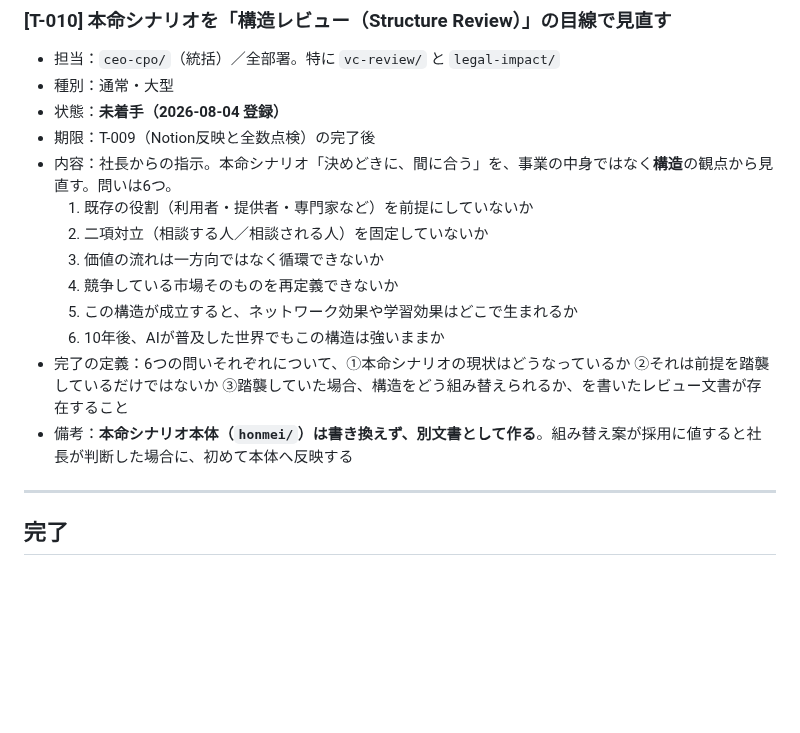
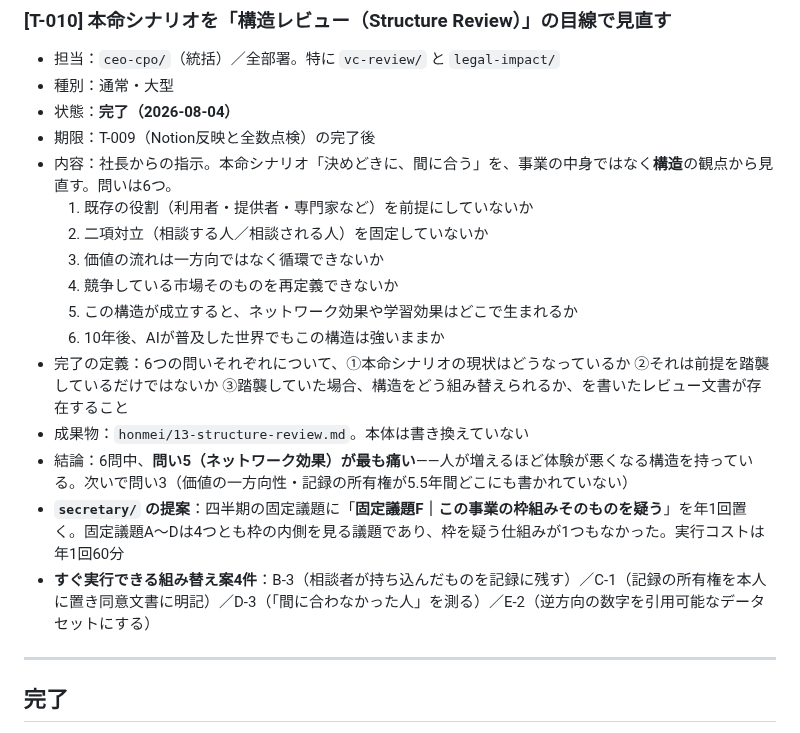
Before and after one commit to hyqooo/ACOVIA_AI_Esimulation, a Markdown page: secretary/todo/open-tasks.md, the part around the change. Rendered like a GitHub page; blank space fills up the shorter version.

```diff
--- a/secretary/todo/open-tasks.md
+++ b/secretary/todo/open-tasks.md
@@ -81,7 +81,7 @@
 ### [T-010] 本命シナリオを「構造レビュー（Structure Review）」の目線で見直す
 - 担当：`ceo-cpo/`（統括）／全部署。特に `vc-review/` と `legal-impact/`
 - 種別：通常・大型
-- 状態：**未着手（2026-08-04 登録）**
+- 状態：**完了（2026-08-04）**
 - 期限：T-009（Notion反映と全数点検）の完了後
 - 内容：社長からの指示。本命シナリオ「決めどきに、間に合う」を、事業の中身ではなく**構造**の観点から見直す。問いは6つ。
   1. 既存の役割（利用者・提供者・専門家など）を前提にしていないか
@@ -91,7 +91,10 @@
   5. この構造が成立すると、ネットワーク効果や学習効果はどこで生まれるか
   6. 10年後、AIが普及した世界でもこの構造は強いままか
 - 完了の定義：6つの問いそれぞれについて、①本命シナリオの現状はどうなっているか ②それは前提を踏襲しているだけではないか ③踏襲していた場合、構造をどう組み替えられるか、を書いたレビュー文書が存在すること
-- 備考：**本命シナリオ本体（`honmei/`）は書き換えず、別文書として作る**。組み替え案が採用に値すると社長が判断した場合に、初めて本体へ反映する
+- 成果物：`honmei/13-structure-review.md`。本体は書き換えていない
+- 結論：6問中、**問い5（ネットワーク効果）が最も痛い**——人が増えるほど体験が悪くなる構造を持っている。次いで問い3（価値の一方向性・記録の所有権が5.5年間どこにも書かれていない）
+- **`secretary/` の提案**：四半期の固定議題に「**固定議題F｜この事業の枠組みそのものを疑う**」を年1回置く。固定議題A〜Dは4つとも枠の内側を見る議題であり、枠を疑う仕組みが1つもなかった。実行コストは年1回60分
+- **すぐ実行できる組み替え案4件**：B-3（相談者が持ち込んだものを記録に残す）／C-1（記録の所有権を本人に置き同意文書に明記）／D-3（「間に合わなかった人」を測る）／E-2（逆方向の数字を引用可能なデータセットにする）
 
 ---
 
```
Also changed, not shown: honmei/13-structure-review.md (added, +367 -0 lines), honmei/README.md (+1 -0 lines).
